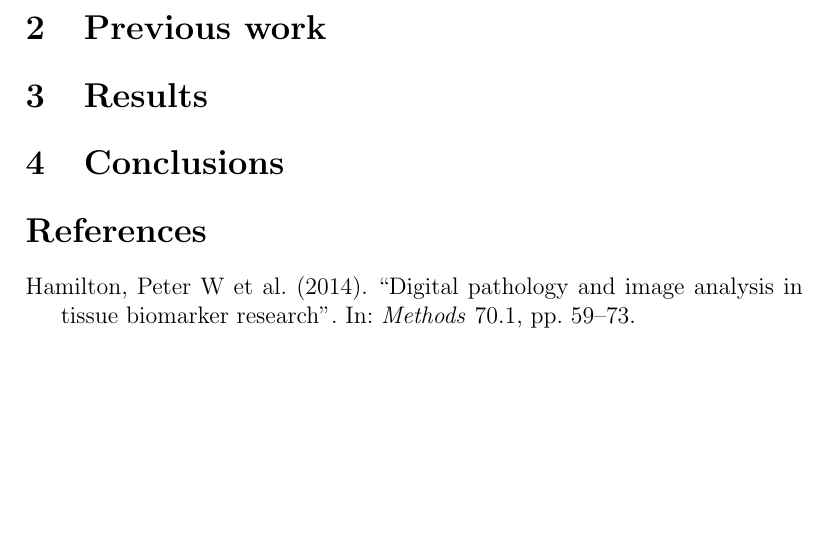
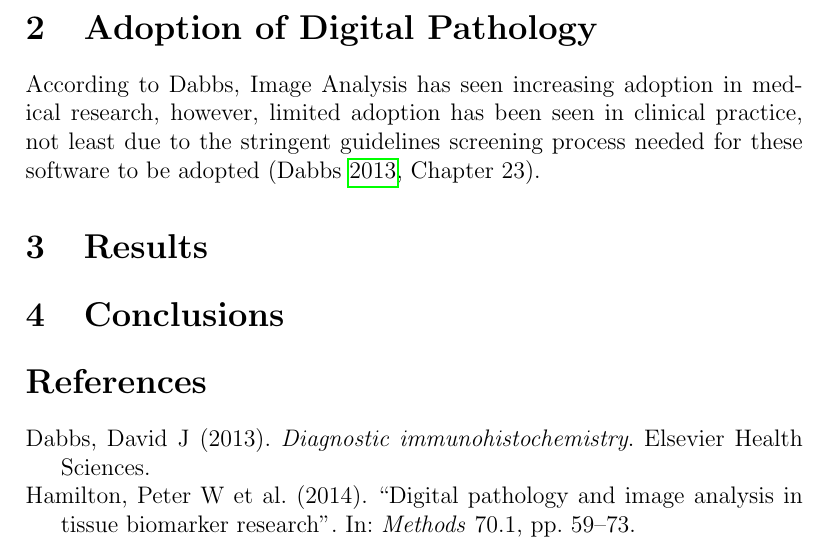
Before and after one commit to hiraethus/msc-bioimaging-essay-1, a LaTeX paper (essay.tex): part of page 2 of 2, cut at the place of the change, the shorter picture padded with empty space. Compiled offline with pdfLaTeX.

Commit message:
Add sentence about usage of digital pathology in clinical env.

```diff
--- a/essay.tex
+++ b/essay.tex
@@ -38,7 +38,11 @@ software \parencite{mccavigan2012digital}.
 This article attempts to give a short outline of whether it is conceivable for digital pathology, through specific
 application of computer vision with medical imaging, to make the role of the doctor increasingly redundant.
 
-\section{Previous work}\label{previous work}
+\section{Adoption of Digital Pathology}
+
+According to \citeauthor{dabbs2013diagnostic}, Image Analysis has seen increasing adoption in medical research,
+however, limited adoption has been seen in clinical practice, not least due to the stringent guidelines screening
+process needed for these software to be adopted \parencite[Chapter~23]{dabbs2013diagnostic}.
 
 \section{Results}\label{results}
 
```
